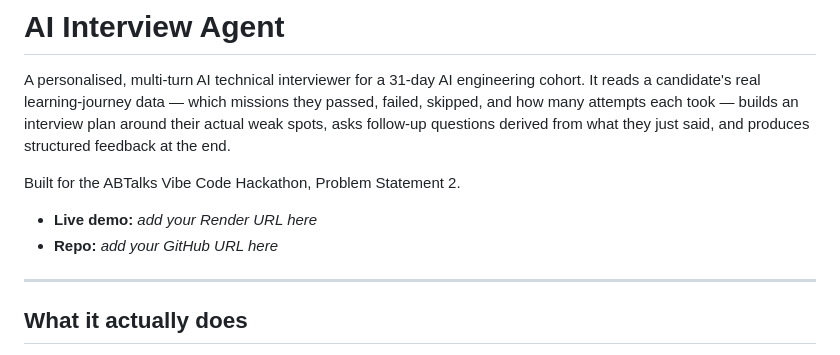
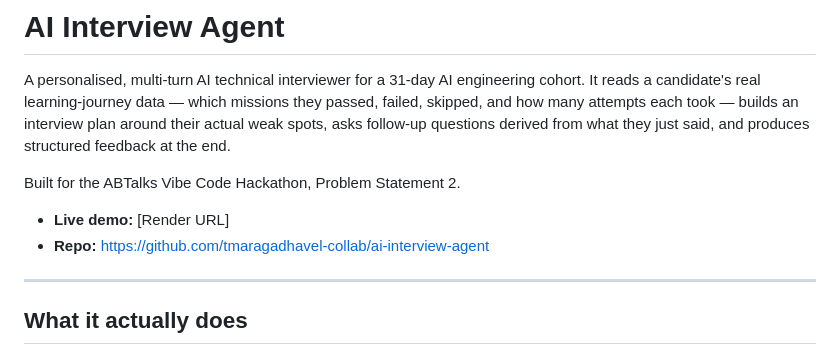
Before and after one commit to tmaragadhavel-collab/ai-interview-agent, a Markdown page: README.md, the part around the change. Rendered like a GitHub page.

Commit message:
docs: finalize PROMPTS.md and README.md URLs

```diff
--- a/README.md
+++ b/README.md
@@ -8,8 +8,8 @@ they just said, and produces structured feedback at the end.
 
 Built for the ABTalks Vibe Code Hackathon, Problem Statement 2.
 
-- **Live demo:** _add your Render URL here_
-- **Repo:** _add your GitHub URL here_
+- **Live demo:** [Render URL]
+- **Repo:** https://github.com/tmaragadhavel-collab/ai-interview-agent
 
 ---
 
```
Also changed, not shown: PROMPTS.md (+8 -3 lines).
